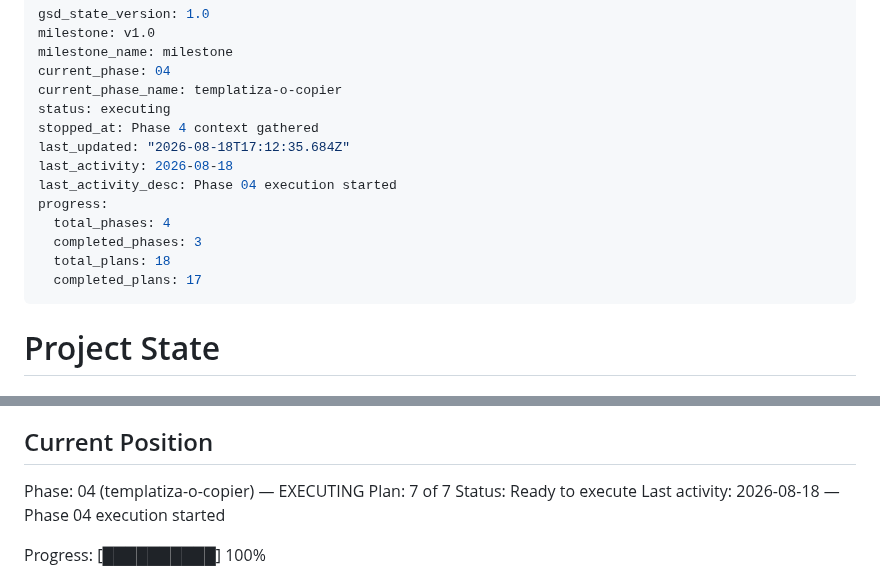
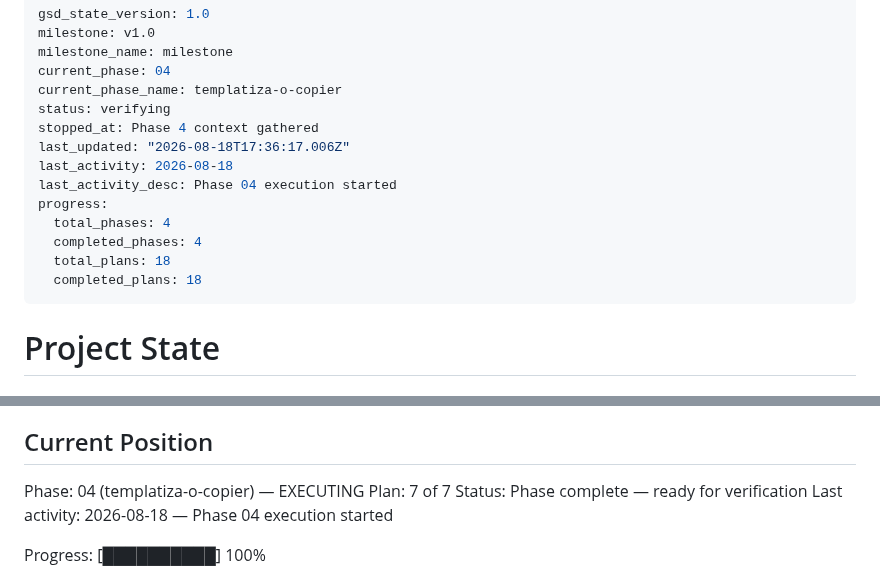
Before and after one commit to ToNiauM/django-app-template, a Markdown page: .planning/STATE.md, 2 parts joined by grey strips. Rendered like a GitHub page.

Commit message:
docs(phase-04): update tracking after wave 7

```diff
--- a/.planning/STATE.md
+++ b/.planning/STATE.md
@@ -4,16 +4,16 @@ milestone: v1.0
 milestone_name: milestone
 current_phase: 04
 current_phase_name: templatiza-o-copier
-status: executing
+status: verifying
 stopped_at: Phase 4 context gathered
-last_updated: "2026-08-18T17:12:35.684Z"
+last_updated: "2026-08-18T17:36:17.006Z"
 last_activity: 2026-08-18
 last_activity_desc: Phase 04 execution started
 progress:
   total_phases: 4
-  completed_phases: 3
+  completed_phases: 4
   total_plans: 18
-  completed_plans: 17
+  completed_plans: 18
 ---
 
 # Project State
@@ -29,7 +29,7 @@ See: .planning/PROJECT.md (updated 2026-08-17)
 
 Phase: 04 (templatiza-o-copier) — EXECUTING
 Plan: 7 of 7
-Status: Ready to execute
+Status: Phase complete — ready for verification
 Last activity: 2026-08-18 — Phase 04 execution started
 
 Progress: [██████████] 100%
```
Also changed, not shown: .planning/ROADMAP.md (+3 -3 lines).
